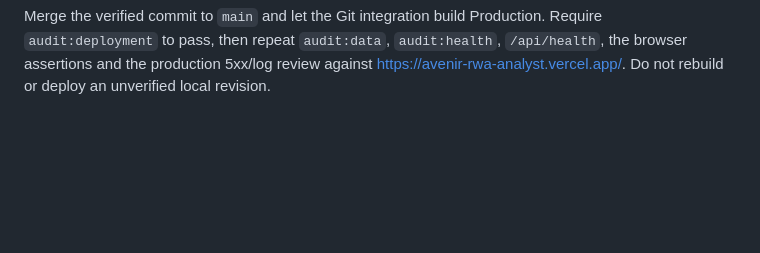
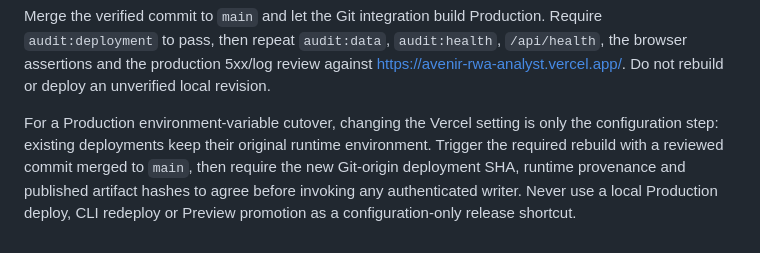
Before and after one commit to vancoder4-cyber/rwa-dashboard, a Markdown page: DEPLOY.md, the part around the change. Rendered like a GitHub page; blank space fills up the shorter version.

Commit message:
docs: guard production configuration cutovers (#27)

```diff
--- a/DEPLOY.md
+++ b/DEPLOY.md
@@ -105,3 +105,11 @@ For an OKX-affecting release, the Preview and final production artifact must sat
 In the browser, switch `EN → 中文 → EN`, open OKX Perpetuals, Spot, Top 30, Signal Radar and one Asset Intelligence Drawer, and confirm that ticker/venue identity, selected tabs, filters and loaded data do not change with language. In both Perpetual and Spot, toggle `US-listed / 美股`; every remaining asset row must carry the same US tag, category + market filtering must use AND, and non-U.S./crypto collisions must remain excluded.
 
 Merge the verified commit to `main` and let the Git integration build Production. Require `audit:deployment` to pass, then repeat `audit:data`, `audit:health`, `/api/health`, the browser assertions and the production 5xx/log review against <https://avenir-rwa-analyst.vercel.app/>. Do not rebuild or deploy an unverified local revision.
+
+For a Production environment-variable cutover, changing the Vercel setting is
+only the configuration step: existing deployments keep their original runtime
+environment. Trigger the required rebuild with a reviewed commit merged to
+`main`, then require the new Git-origin deployment SHA, runtime provenance and
+published artifact hashes to agree before invoking any authenticated writer.
+Never use a local Production deploy, CLI redeploy or Preview promotion as a
+configuration-only release shortcut.
```
